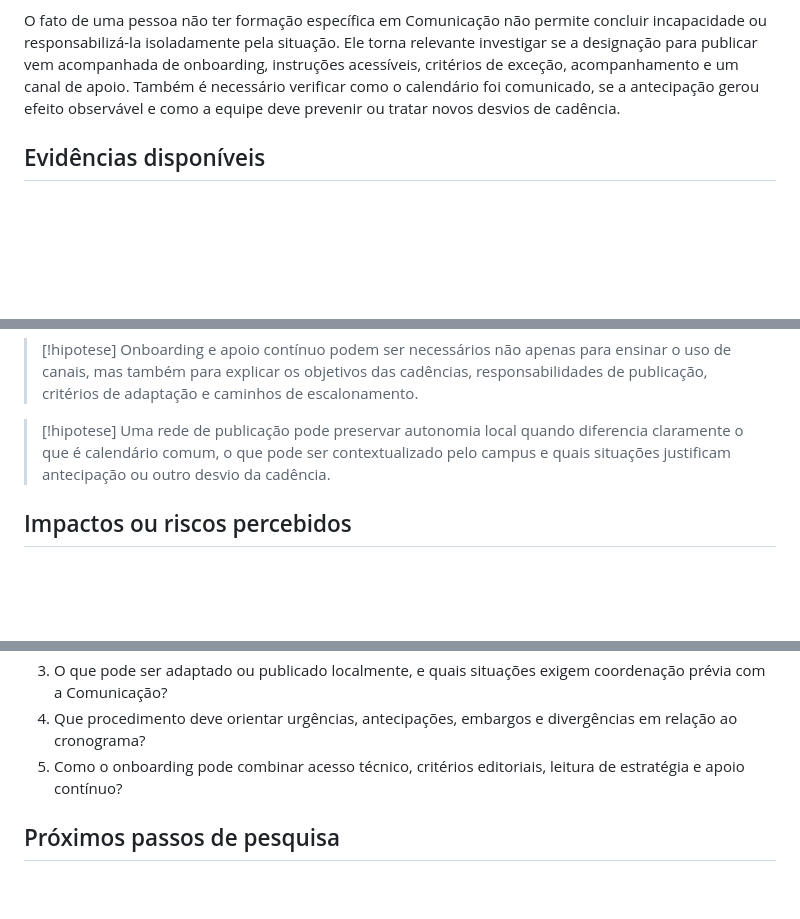
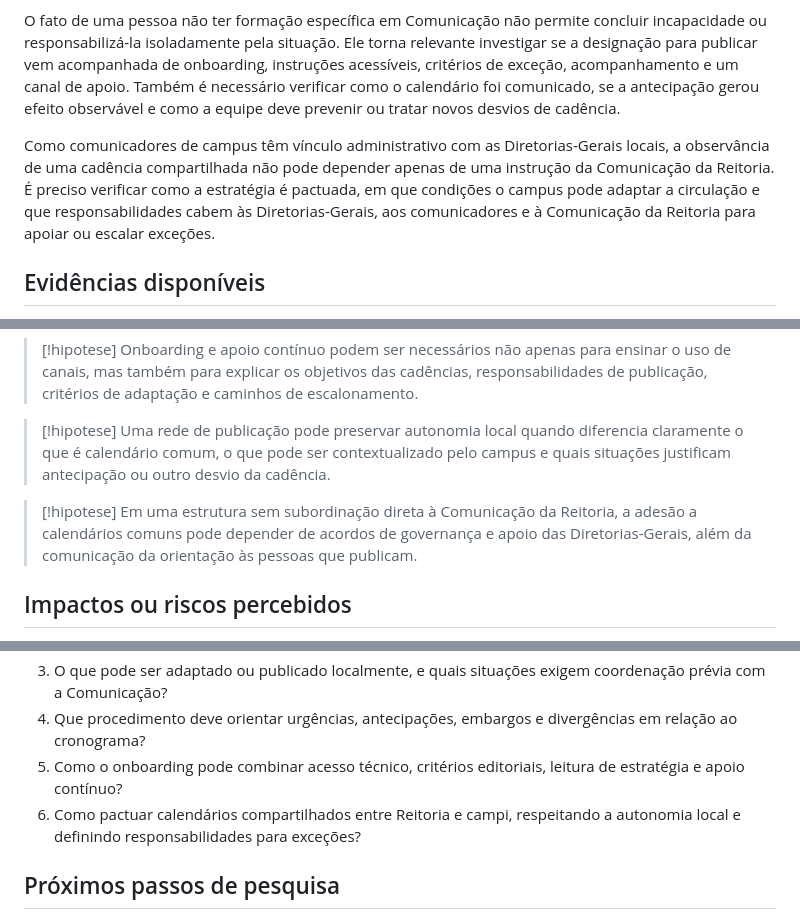
Before and after one commit to leorruas/politicacomunicacao, a Markdown page: 01 Casos/Publicação antecipada fora da cadência editorial.md, 3 parts joined by grey strips. Drawn GitHub-style; blank space fills up the shorter version.

```diff
--- a/01 Casos/Publicação antecipada fora da cadência editorial.md
+++ b/01 Casos/Publicação antecipada fora da cadência editorial.md
@@ -33,6 +33,8 @@ O relato descreve uma tensão entre a preparação tática de uma divulgação
 
 O fato de uma pessoa não ter formação específica em Comunicação não permite concluir incapacidade ou responsabilizá-la isoladamente pela situação. Ele torna relevante investigar se a designação para publicar vem acompanhada de onboarding, instruções acessíveis, critérios de exceção, acompanhamento e um canal de apoio. Também é necessário verificar como o calendário foi comunicado, se a antecipação gerou efeito observável e como a equipe deve prevenir ou tratar novos desvios de cadência.
 
+Como comunicadores de campus têm vínculo administrativo com as Diretorias-Gerais locais, a observância de uma cadência compartilhada não pode depender apenas de uma instrução da Comunicação da Reitoria. É preciso verificar como a estratégia é pactuada, em que condições o campus pode adaptar a circulação e que responsabilidades cabem às Diretorias-Gerais, aos comunicadores e à Comunicação da Reitoria para apoiar ou escalar exceções.
+
 ## Evidências disponíveis
 
 - Relato do usuário, registrado em conversa em 2 de setembro de 2026, sobre publicações antecipadas por pessoas que atuam em canais institucionais sem necessariamente terem formação em Comunicação.
@@ -56,6 +58,9 @@ O fato de uma pessoa não ter formação específica em Comunicação não permi
 > [!hipotese]
 > Uma rede de publicação pode preservar autonomia local quando diferencia claramente o que é calendário comum, o que pode ser contextualizado pelo campus e quais situações justificam antecipação ou outro desvio da cadência.
 
+> [!hipotese]
+> Em uma estrutura sem subordinação direta à Comunicação da Reitoria, a adesão a calendários comuns pode depender de acordos de governança e apoio das Diretorias-Gerais, além da comunicação da orientação às pessoas que publicam.
+
 ## Impactos ou riscos percebidos
 
 - Perda de coerência entre peças, canais e momentos de uma campanha ou divulgação.
@@ -70,6 +75,7 @@ O fato de uma pessoa não ter formação específica em Comunicação não permi
 3. O que pode ser adaptado ou publicado localmente, e quais situações exigem coordenação prévia com a Comunicação?
 4. Que procedimento deve orientar urgências, antecipações, embargos e divergências em relação ao cronograma?
 5. Como o onboarding pode combinar acesso técnico, critérios editoriais, leitura de estratégia e apoio contínuo?
+6. Como pactuar calendários compartilhados entre Reitoria e campi, respeitando a autonomia local e definindo responsabilidades para exceções?
 
 ## Próximos passos de pesquisa
 
```
Also changed, not shown: other parts of 01 Casos/Publicação antecipada fora da cadência editorial.md (+1 -0 lines), 01 Casos/Entrada de comunicadores de campus sem onboarding.md (+7 -0 lines).
